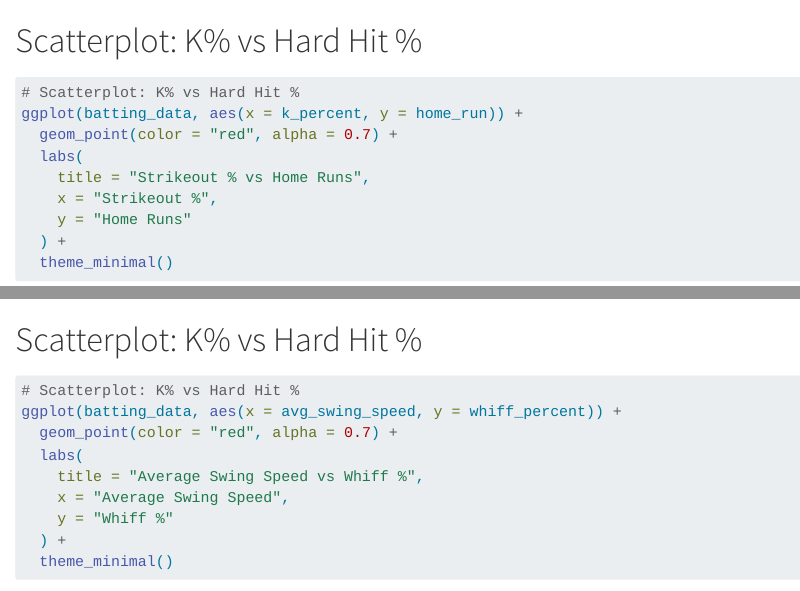
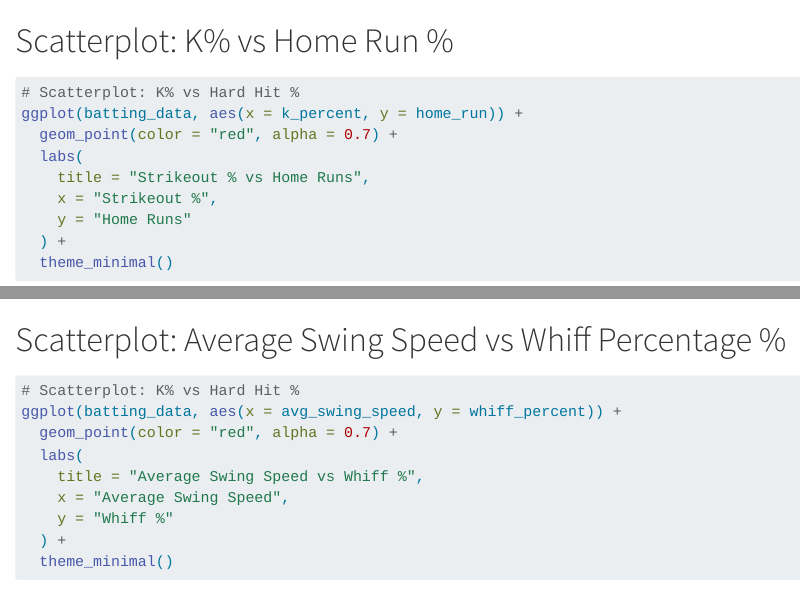
Before and after one commit to Stat184-Spring2025/Sec4_FP_AtticusRenault_NoahTobias_SeanDasovich, a Quarto document (FinalProjectCode.qmd): the page in a window 1100 px wide, from 3930 px down, and a second part further down, joined at a grey line. Rendered offline with R 4.5, knitr and Pandoc in place of Quarto, with nearby package versions; some code elsewhere in the file could not run offline; long lines of code are wrapped.

Commit message:
Update FinalProjectCode.qmd
updated some titles

````diff
--- a/FinalProjectCode.qmd
+++ b/FinalProjectCode.qmd
@@ -149,7 +149,7 @@ ggplot(batting_data, aes(x = k_percent, y = hard_hit_percent)) +
 ```
 
 
-# Scatterplot: K% vs Hard Hit %
+# Scatterplot: K% vs Home Run %
 
 ```{r}
 # Scatterplot: K% vs Hard Hit %
@@ -164,7 +164,7 @@ ggplot(batting_data, aes(x = k_percent, y = home_run)) +
 ```
 
 
-# Scatterplot: K% vs Hard Hit %
+# Scatterplot: Average Swing Speed vs Whiff Percentage %
 
 
 ```{r}
````
